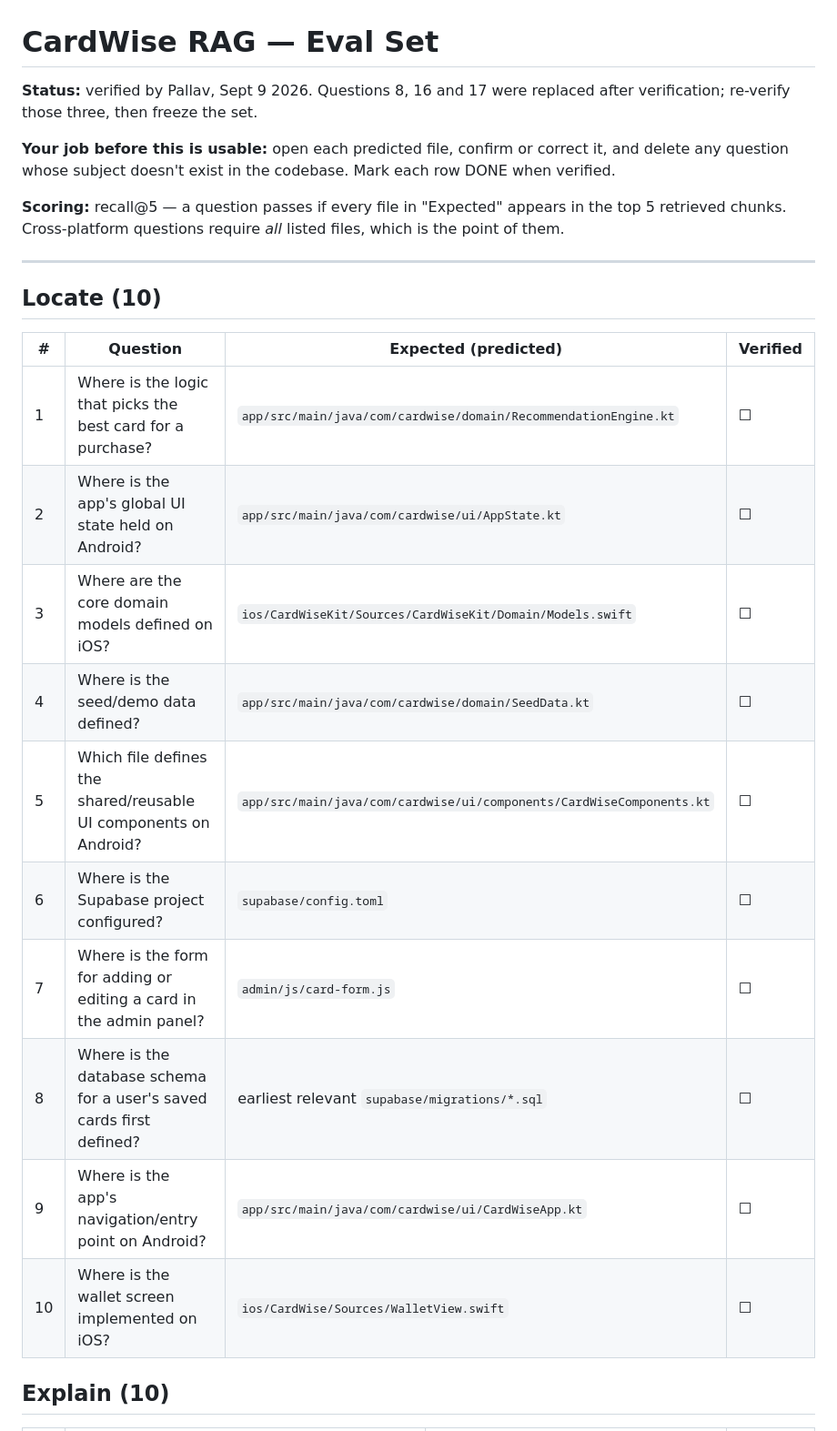
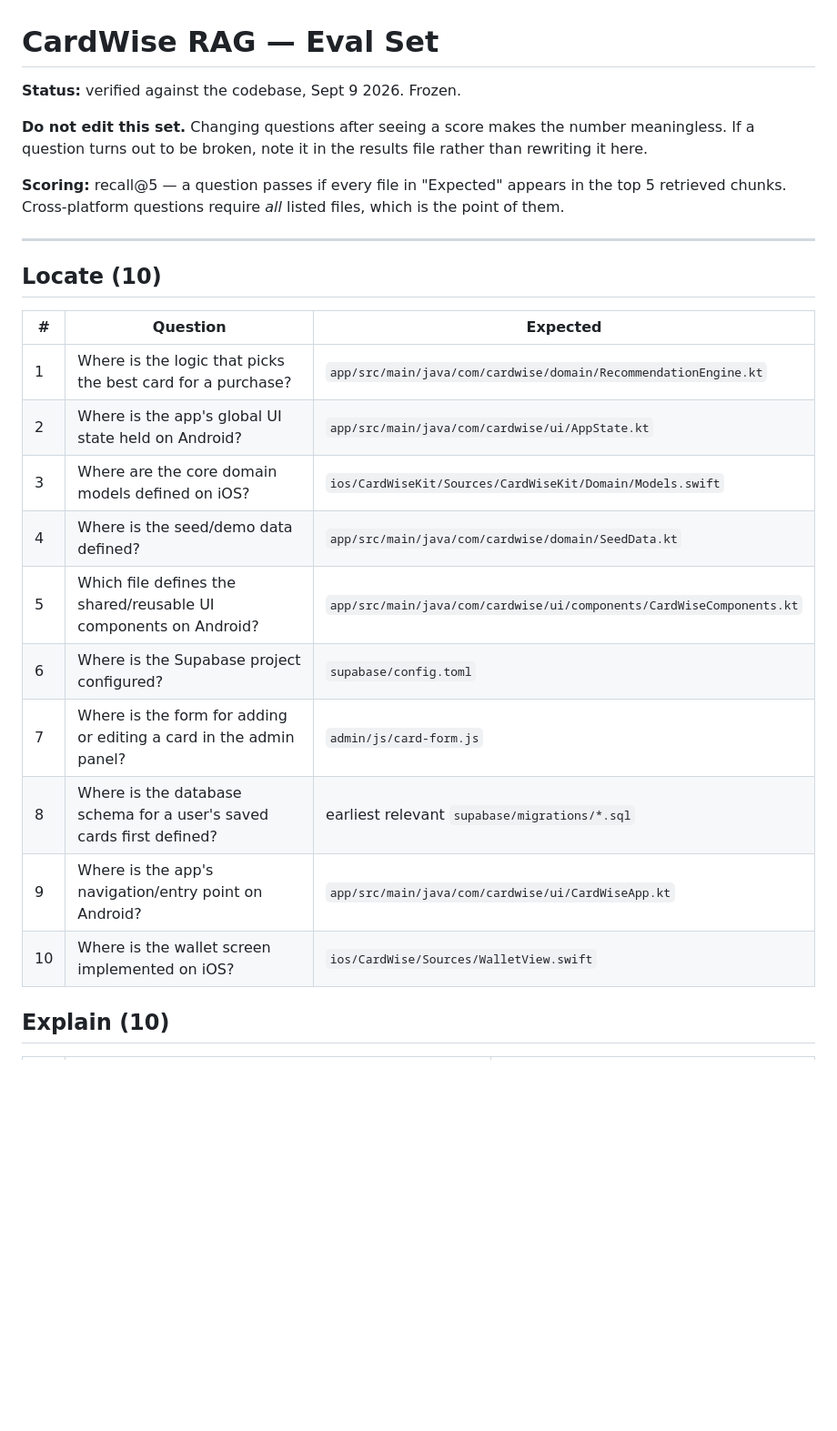
Before and after one commit to jnpallav-jain/cardwise-code-rag, a Markdown page: eval/cardwise-eval-questions.md, the part around one of its changes. Shown at 91% size. GitHub-like rendering; blank space fills up the shorter version.

```diff
--- a/eval/cardwise-eval-questions.md
+++ b/eval/cardwise-eval-questions.md
@@ -1,8 +1,8 @@
 # CardWise RAG — Eval Set
 
-**Status:** verified by Pallav, Sept 9 2026. Questions 8, 16 and 17 were replaced after verification; re-verify those three, then freeze the set.
+**Status:** verified against the codebase, Sept 9 2026. Frozen.
 
-**Your job before this is usable:** open each predicted file, confirm or correct it, and delete any question whose subject doesn't exist in the codebase. Mark each row DONE when verified.
+**Do not edit this set.** Changing questions after seeing a score makes the number meaningless. If a question turns out to be broken, note it in the results file rather than rewriting it here.
 
 **Scoring:** recall@5 — a question passes if every file in "Expected" appears in the top 5 retrieved chunks. Cross-platform questions require *all* listed files, which is the point of them.
 
@@ -10,18 +10,18 @@
 
 ## Locate (10)
 
-| # | Question | Expected (predicted) | Verified |
-|---|---|---|---|
-| 1 | Where is the logic that picks the best card for a purchase? | `app/src/main/java/com/cardwise/domain/RecommendationEngine.kt` | ☐ |
-| 2 | Where is the app's global UI state held on Android? | `app/src/main/java/com/cardwise/ui/AppState.kt` | ☐ |
-| 3 | Where are the core domain models defined on iOS? | `ios/CardWiseKit/Sources/CardWiseKit/Domain/Models.swift` | ☐ |
+| # | Question | Expected |
+|---|---|---|
+| 1 | Where is the logic that picks the best card for a purchase? | `app/src/main/java/com/cardwise/domain/RecommendationEngine.kt`|
+| 2 | Where is the app's global UI state held on Android? | `app/src/main/java/com/cardwise/ui/AppState.kt` |
+| 3 | Where are the core domain models defined on iOS? | `ios/CardWiseKit/Sources/CardWiseKit/Domain/Models.swift` |
 | 4 | Where is the seed/demo data defined? | `app/src/main/java/com/cardwise/domain/SeedData.kt` | ☐ |
-| 5 | Which file defines the shared/reusable UI components on Android? | `app/src/main/java/com/cardwise/ui/components/CardWiseComponents.kt` | ☐ |
-| 6 | Where is the Supabase project configured? | `supabase/config.toml` | ☐ |
-| 7 | Where is the form for adding or editing a card in the admin panel? | `admin/js/card-form.js` | ☐ |
-| 8 | Where is the database schema for a user's saved cards first defined? | earliest relevant `supabase/migrations/*.sql` | ☐ |
-| 9 | Where is the app's navigation/entry point on Android? | `app/src/main/java/com/cardwise/ui/CardWiseApp.kt` | ☐ |
-| 10 | Where is the wallet screen implemented on iOS? | `ios/CardWise/Sources/WalletView.swift` | ☐ |
+| 5 | Which file defines the shared/reusable UI components on Android? | `app/src/main/java/com/cardwise/ui/components/CardWiseComponents.kt` |
+| 6 | Where is the Supabase project configured? | `supabase/config.toml` |
+| 7 | Where is the form for adding or editing a card in the admin panel? | `admin/js/card-form.js` |
+| 8 | Where is the database schema for a user's saved cards first defined? | earliest relevant `supabase/migrations/*.sql` |
+| 9 | Where is the app's navigation/entry point on Android? | `app/src/main/java/com/cardwise/ui/CardWiseApp.kt` |
+| 10 | Where is the wallet screen implemented on iOS? | `ios/CardWise/Sources/WalletView.swift` |
 
 ## Explain (10)
 
```
Also changed, not shown: other parts of eval/cardwise-eval-questions.md (+26 -26 lines).
